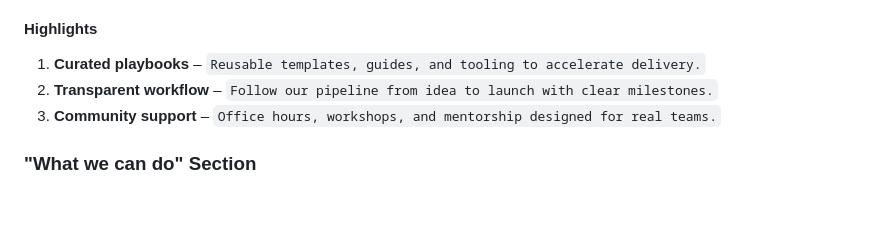
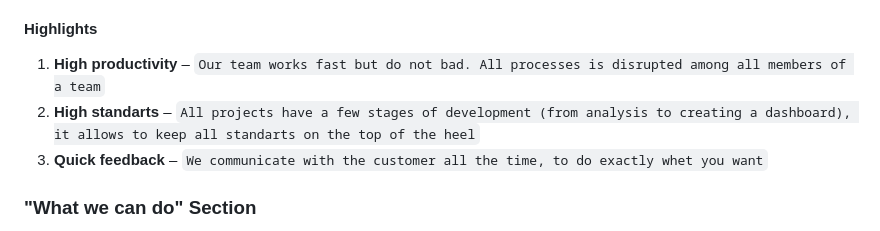
Before and after one commit to oleksandkov/oleksandkov-maded, a Markdown page: website-rg/docs/content-audit.md, the part around the change. Rendered like a GitHub page; blank space fills up the shorter version.

```diff
--- a/website-rg/docs/content-audit.md
+++ b/website-rg/docs/content-audit.md
@@ -34,9 +34,9 @@ This document catalogs the user-facing copy, contact details, and external links
 
 #### Highlights
 
-1. **Curated playbooks** – `Reusable templates, guides, and tooling to accelerate delivery.`
-2. **Transparent workflow** – `Follow our pipeline from idea to launch with clear milestones.`
-3. **Community support** – `Office hours, workshops, and mentorship designed for real teams.`
+1. **High productivity** – `Our team works fast but do not bad. All processes is disrupted among all members of a team`
+2. **High standarts** – `All projects have a few stages of development (from analysis to creating a dashboard), it allows to keep all standarts on the top of the heel`
+3. **Quick feedback** – `We communicate with the customer all the time, to do exactly whet you want`
 
 ### "What we can do" Section
 
```
